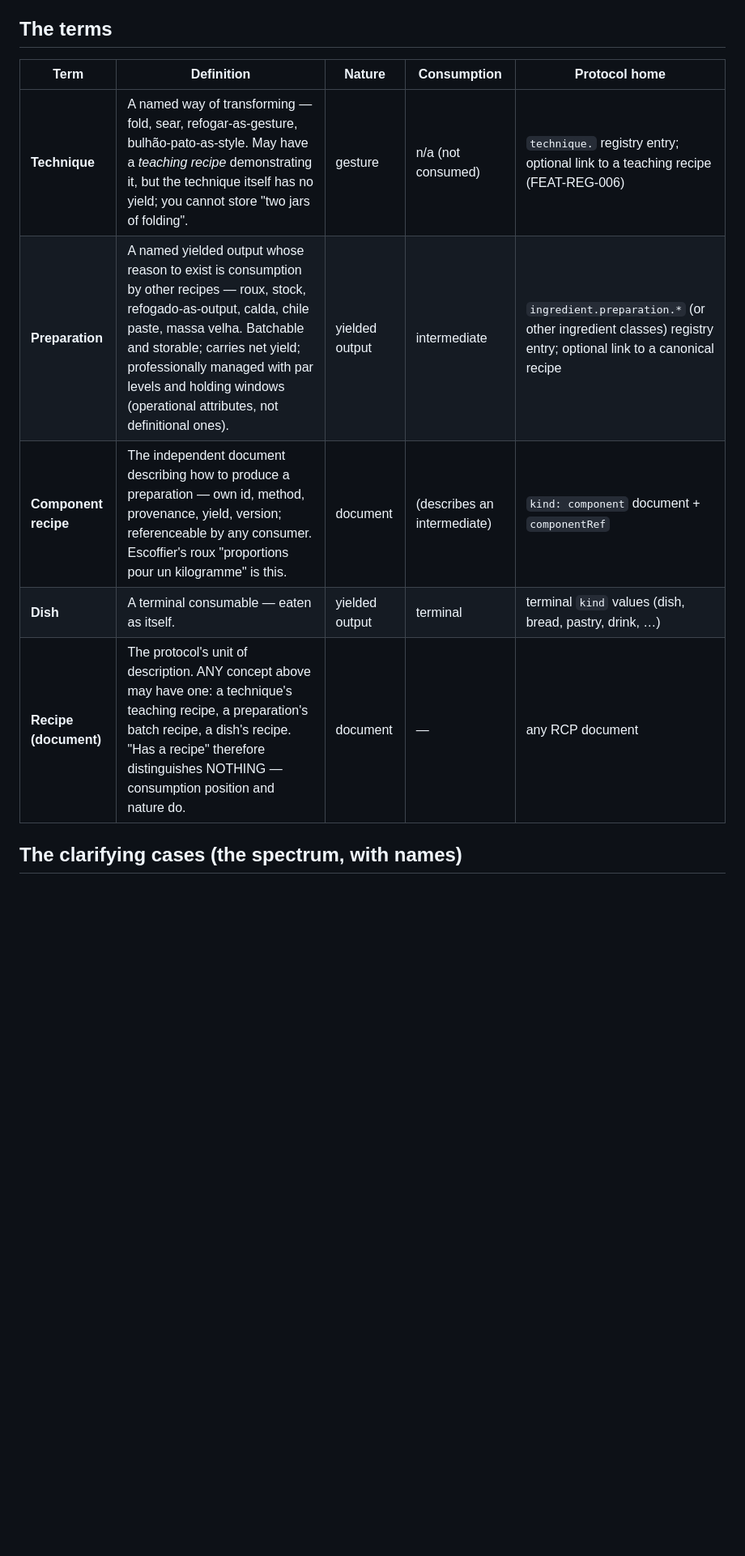
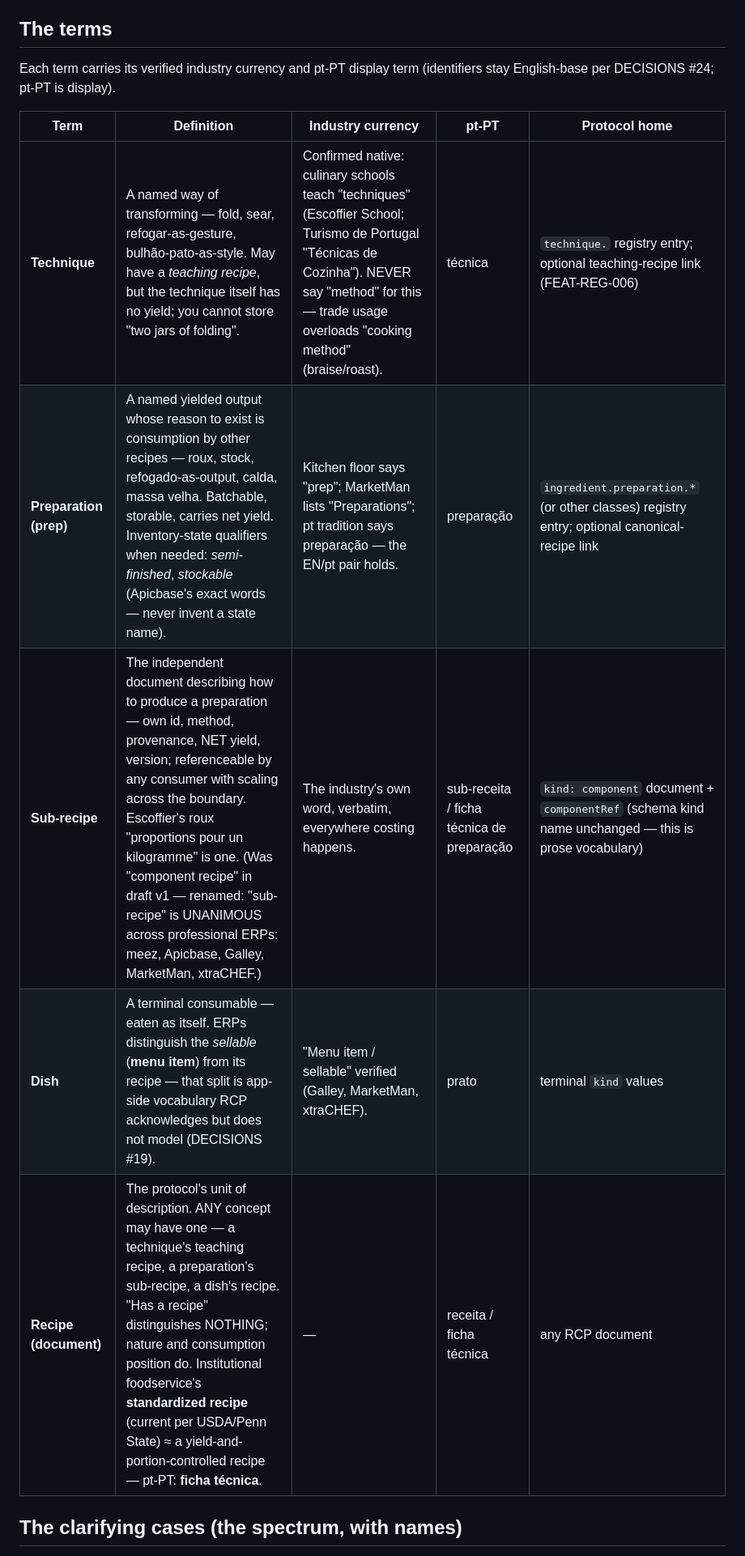
Before and after one commit to dcsg/schemami, a Markdown page: docs/ubiquitous-language.md, the part around one of its changes. Shown at 81% size. Drawn GitHub-style; blank space fills up the shorter version.

```diff
--- a/docs/ubiquitous-language.md
+++ b/docs/ubiquitous-language.md
@@ -22,13 +24,16 @@ names concepts by two orthogonal axes and lets sources disagree.
 
 ## The terms
 
-| Term | Definition | Nature | Consumption | Protocol home |
+Each term carries its verified industry currency and pt-PT display term
+(identifiers stay English-base per DECISIONS #24; pt-PT is display).
+
+| Term | Definition | Industry currency | pt-PT | Protocol home |
 |---|---|---|---|---|
-| **Technique** | A named way of transforming — fold, sear, refogar-as-gesture, bulhão-pato-as-style. May have a *teaching recipe* demonstrating it, but the technique itself has no yield; you cannot store "two jars of folding". | gesture | n/a (not consumed) | `technique.` registry entry; optional link to a teaching recipe (FEAT-REG-006) |
-| **Preparation** | A named yielded output whose reason to exist is consumption by other recipes — roux, stock, refogado-as-output, calda, chile paste, massa velha. Batchable and storable; carries net yield; professionally managed with par levels and holding windows (operational attributes, not definitional ones). | yielded output | intermediate | `ingredient.preparation.*` (or other ingredient classes) registry entry; optional link to a canonical recipe |
-| **Component recipe** | The independent document describing how to produce a preparation — own id, method, provenance, yield, version; referenceable by any consumer. Escoffier's roux "proportions pour un kilogramme" is this. | document | (describes an intermediate) | `kind: component` document + `componentRef` |
-| **Dish** | A terminal consumable — eaten as itself. | yielded output | terminal | terminal `kind` values (dish, bread, pastry, drink, …) |
-| **Recipe (document)** | The protocol's unit of description. ANY concept above may have one: a technique's teaching recipe, a preparation's batch recipe, a dish's recipe. "Has a recipe" therefore distinguishes NOTHING — consumption position and nature do. | document | — | any RCP document |
+| **Technique** | A named way of transforming — fold, sear, refogar-as-gesture, bulhão-pato-as-style. May have a *teaching recipe*, but the technique itself has no yield; you cannot store "two jars of folding". | Confirmed native: culinary schools teach "techniques" (Escoffier School; Turismo de Portugal "Técnicas de Cozinha"). NEVER say "method" for this — trade usage overloads "cooking method" (braise/roast). | técnica | `technique.` registry entry; optional teaching-recipe link (FEAT-REG-006) |
+| **Preparation (prep)** | A named yielded output whose reason to exist is consumption by other recipes — roux, stock, refogado-as-output, calda, massa velha. Batchable, storable, carries net yield. Inventory-state qualifiers when needed: *semi-finished*, *stockable* (Apicbase's exact words — never invent a state name). | Kitchen floor says "prep"; MarketMan lists "Preparations"; pt tradition says preparação — the EN/pt pair holds. | preparação | `ingredient.preparation.*` (or other classes) registry entry; optional canonical-recipe link |
+| **Sub-recipe** | The independent document describing how to produce a preparation — own id, method, provenance, NET yield, version; referenceable by any consumer with scaling across the boundary. Escoffier's roux "proportions pour un kilogramme" is one. (Was "component recipe" in draft v1 — renamed: "sub-recipe" is UNANIMOUS across professional ERPs: meez, Apicbase, Galley, MarketMan, xtraCHEF.) | The industry's own word, verbatim, everywhere costing happens. | sub-receita / ficha técnica de preparação | `kind: component` document + `componentRef` (schema kind name unchanged — this is prose vocabulary) |
+| **Dish** | A terminal consumable — eaten as itself. ERPs distinguish the *sellable* (**menu item**) from its recipe — that split is app-side vocabulary RCP acknowledges but does not model (DECISIONS #19). | "Menu item / sellable" verified (Galley, MarketMan, xtraCHEF). | prato | terminal `kind` values |
+| **Recipe (document)** | The protocol's unit of description. ANY concept may have one — a technique's teaching recipe, a preparation's sub-recipe, a dish's recipe. "Has a recipe" distinguishes NOTHING; nature and consumption position do. Institutional foodservice's **standardized recipe** (current per USDA/Penn State) ≈ a yield-and-portion-controlled recipe — pt-PT: **ficha técnica**. | — | receita / ficha técnica | any RCP document |
 
 ## The clarifying cases (the spectrum, with names)
 
```
Also changed, not shown: other parts of docs/ubiquitous-language.md (+8 -6 lines).
